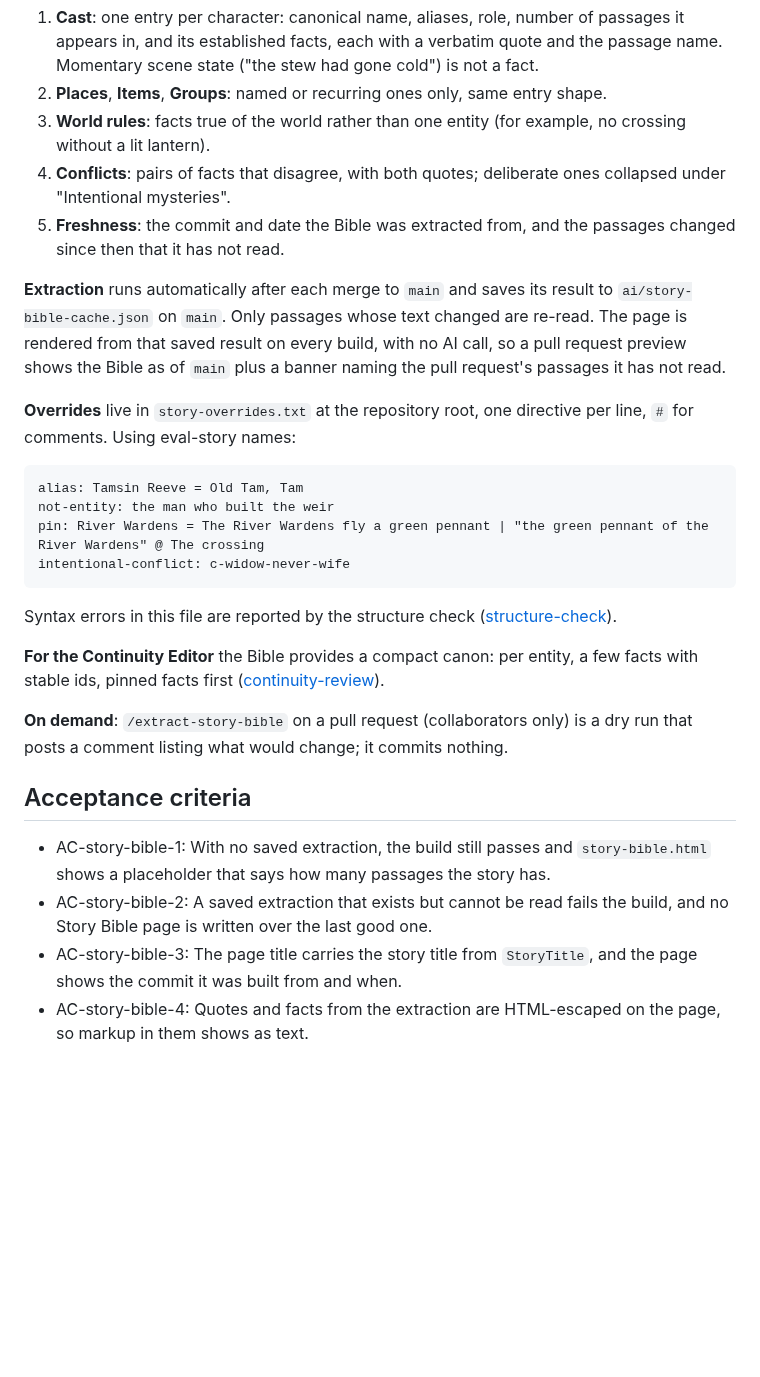
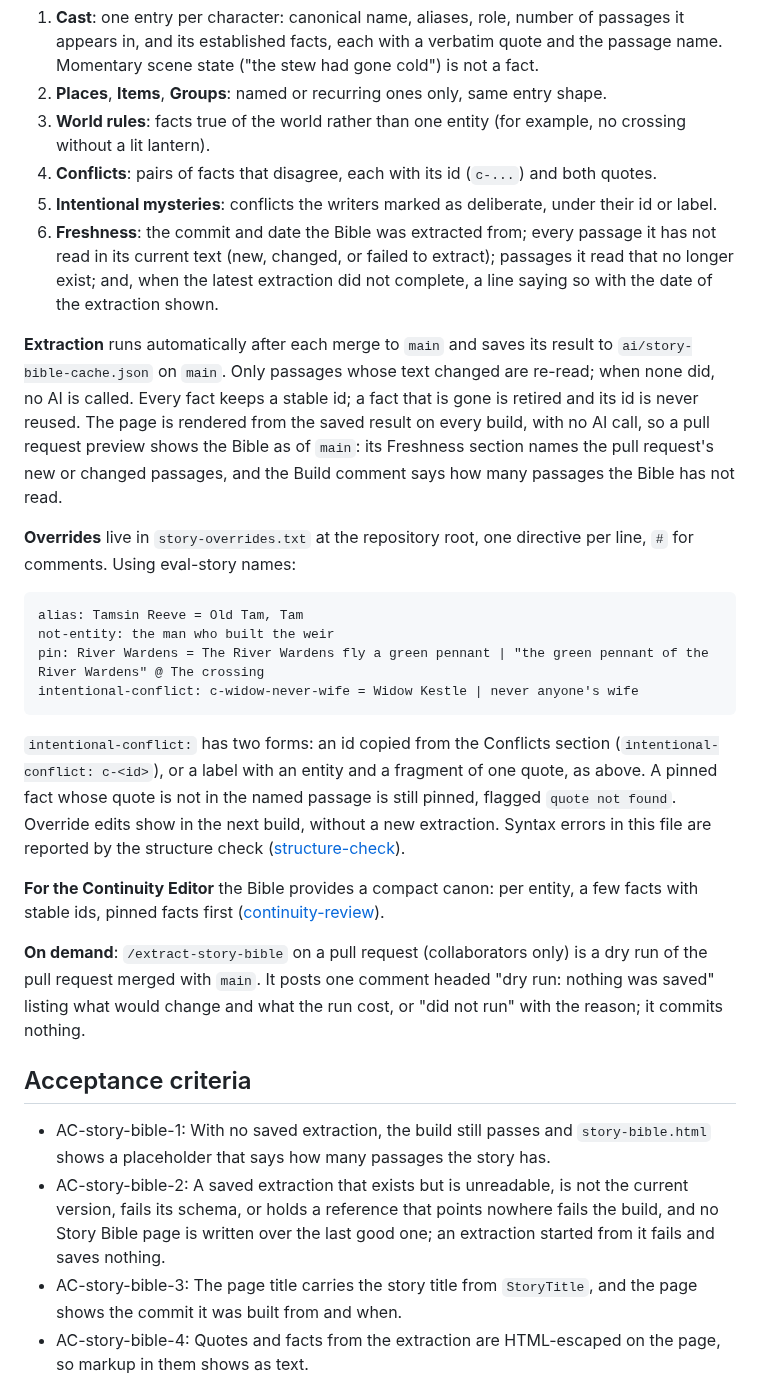
Before and after one commit to michaelansel/NaNoWriMo2025, a Markdown page: features/story-bible.md, the part around one of its changes. Rendered like a GitHub page; blank space fills up the shorter version.

Commit message:
docs: align Story Bible criteria with the accepted ADR-020 (in progress)
Co-Authored-By: Claude Opus 5.5 <noreply@anthropic.com>
Claude-Session: https://claude.ai/code/session_018EKetw1SB2gqdRhwAymbcy

````diff
--- a/features/story-bible.md
+++ b/features/story-bible.md
@@ -28,15 +28,19 @@ against facts established on other branches.
 2. **Places**, **Items**, **Groups**: named or recurring ones only, same entry shape.
 3. **World rules**: facts true of the world rather than one entity (for example, no crossing
    without a lit lantern).
-4. **Conflicts**: pairs of facts that disagree, with both quotes; deliberate ones collapsed under
-   "Intentional mysteries".
-5. **Freshness**: the commit and date the Bible was extracted from, and the passages changed
-   since then that it has not read.
+4. **Conflicts**: pairs of facts that disagree, each with its id (`c-...`) and both quotes.
+5. **Intentional mysteries**: conflicts the writers marked as deliberate, under their id or label.
+6. **Freshness**: the commit and date the Bible was extracted from; every passage it has not read
+   in its current text (new, changed, or failed to extract); passages it read that no longer
+   exist; and, when the latest extraction did not complete, a line saying so with the date of the
+   extraction shown.
 
 **Extraction** runs automatically after each merge to `main` and saves its result to
-`ai/story-bible-cache.json` on `main`. Only passages whose text changed are re-read. The page is
-rendered from that saved result on every build, with no AI call, so a pull request preview shows
-the Bible as of `main` plus a banner naming the pull request's passages it has not read.
+`ai/story-bible-cache.json` on `main`. Only passages whose text changed are re-read; when none
+did, no AI is called. Every fact keeps a stable id; a fact that is gone is retired and its id is
+never reused. The page is rendered from the saved result on every build, with no AI call, so a
+pull request preview shows the Bible as of `main`: its Freshness section names the pull request's
+new or changed passages, and the Build comment says how many passages the Bible has not read.
 
 **Overrides** live in `story-overrides.txt` at the repository root, one directive per line,
 `#` for comments. Using eval-story names:
@@ -44,19 +48,23 @@ the Bible as of `main` plus a banner naming the pull request's passages it has n
 alias: Tamsin Reeve = Old Tam, Tam
 not-entity: the man who built the weir
 pin: River Wardens = The River Wardens fly a green pennant | "the green pennant of the River Wardens" @ The crossing
-intentional-conflict: c-widow-never-wife
+intentional-conflict: c-widow-never-wife = Widow Kestle | never anyone's wife
 ```
-Syntax errors in this file are reported by the structure check
-([structure-check](structure-check.md)).
+`intentional-conflict:` has two forms: an id copied from the Conflicts section
+(`intentional-conflict: c-<id>`), or a label with an entity and a fragment of one quote, as above.
+A pinned fact whose quote is not in the named passage is still pinned, flagged `quote not found`.
+Override edits show in the next build, without a new extraction. Syntax errors in this file are
+reported by the structure check ([structure-check](structure-check.md)).
 
 **For the Continuity Editor** the Bible provides a compact canon: per entity, a few facts with
 stable ids, pinned facts first ([continuity-review](continuity-review.md)).
 
-**On demand**: `/extract-story-bible` on a pull request (collaborators only) is a dry run that
-posts a comment listing what would change; it commits nothing.
+**On demand**: `/extract-story-bible` on a pull request (collaborators only) is a dry run of the
+pull request merged with `main`. It posts one comment headed "dry run: nothing was saved" listing
+what would change and what the run cost, or "did not run" with the reason; it commits nothing.
 
 ## Acceptance criteria
 - AC-story-bible-1: With no saved extraction, the build still passes and `story-bible.html` shows a placeholder that says how many passages the story has.
-- AC-story-bible-2: A saved extraction that exists but cannot be read fails the build, and no Story Bible page is written over the last good one.
+- AC-story-bible-2: A saved extraction that exists but is unreadable, is not the current version, fails its schema, or holds a reference that points nowhere fails the build, and no Story Bible page is written over the last good one; an extraction started from it fails and saves nothing.
 - AC-story-bible-3: The page title carries the story title from `StoryTitle`, and the page shows the commit it was built from and when.
 - AC-story-bible-4: Quotes and facts from the extraction are HTML-escaped on the page, so markup in them shows as text.
````
Also changed, not shown: other parts of features/story-bible.md (+41 -22 lines).
